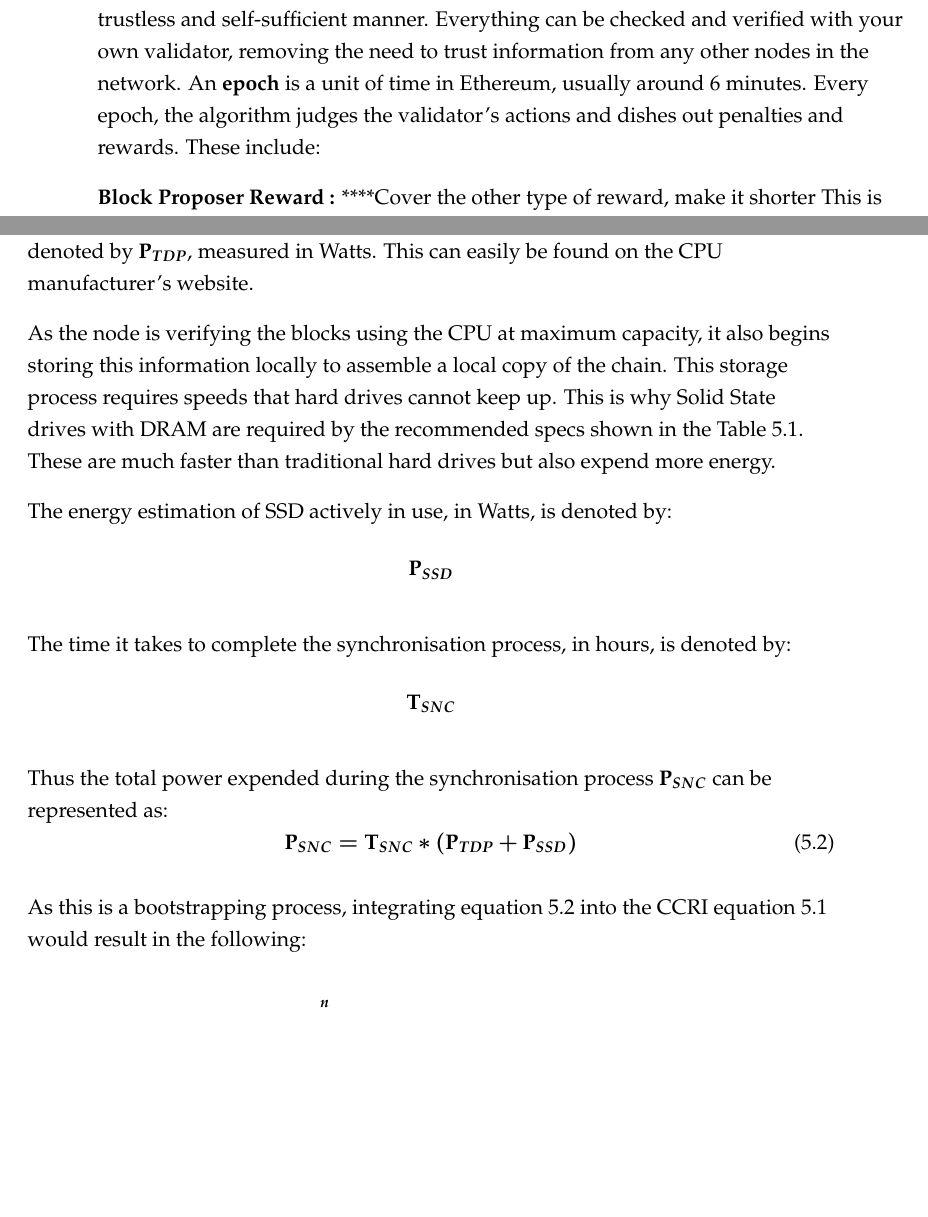
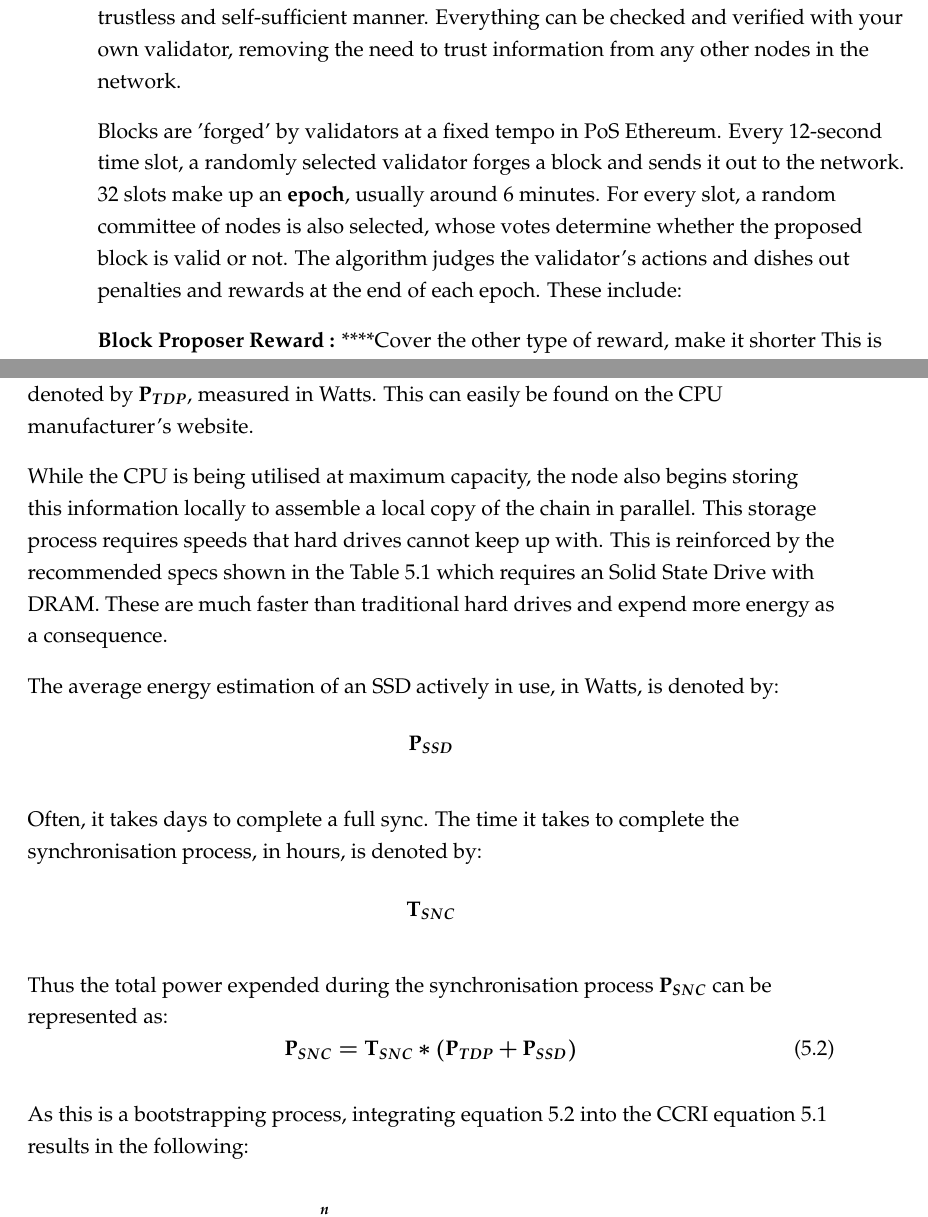
Before and after one commit to GavinAren/BlockckchainEnergyConsumptionModellingThesis, a LaTeX thesis (1main.tex, which reads LiteratureReview.tex, ModellingTechnicalSection.tex): two parts of pages 25 and 34 of 46 before the commit and two parts of pages 25 and 34 of 48 after it, joined at a grey line, cut so that both start at the same text, the shorter picture padded with empty space. Compiled offline with pdfLaTeX.

Commit message:
Started on adding about voting committees

```diff
--- a/LiteratureReview.tex
+++ b/LiteratureReview.tex
@@ -97,8 +97,11 @@ If a validator goes offline for a number of days, they incur losses roughly equi
 
 \textbf{Liquid ETH: }
 People operating validator nodes must be prepared to lock up 32 ETH for an indefinite period. There are ways around this, however, through using 3rd parties.
+ % -------
+\newline \newline
+On the other hand, there are many incentives to run validator nodes. There is a popular mantra in blockchain, "Don't trust, verify" \cite{EthereumEthereum.org}. Following this altruistic mantra, running a node allows a user to interact with the Ethereum Network in a trustless and self-sufficient manner. Everything can be checked and verified with your own validator, removing the need to trust information from any other nodes in the network.
 
-On the other hand, there are many incentives to run validator nodes. There is a popular mantra in blockchain, "Don't trust, verify" \cite{EthereumEthereum.org}. Following this altruistic mantra, running a node allows a user to interact with the Ethereum Network in a trustless and self-sufficient manner. Everything can be checked and verified with your own validator, removing the need to trust information from any other nodes in the network. An \textbf{epoch} is a unit of time in Ethereum, usually around 6 minutes. Every epoch, the algorithm judges the validator's actions and dishes out penalties and rewards. These include:
+Blocks are 'forged' by validators at a fixed tempo in PoS Ethereum. Every 12-second time slot, a randomly selected validator forges a block and sends it out to the network. 32 slots make up an \textbf{epoch}, usually around 6 minutes. For every slot, a random committee of nodes is also selected, whose votes determine whether the proposed block is valid or not. The algorithm judges the validator's actions and dishes out penalties and rewards at the end of each epoch. These include:
 
 \textbf{Block Proposer Reward :}
 ****Cover the other type of reward, make it shorter
--- a/ModellingTechnicalSection.tex
+++ b/ModellingTechnicalSection.tex
@@ -117,14 +117,14 @@ This paper \cite{Schuchart2016TheScale} shows that the processor cannot operate
 
 Where the TDP (Thermal Design Power) of the CPU being used by the node is denoted by $\boldsymbol{\mathrm{P}_{TDP}}$, measured in Watts. This can easily be found on the CPU manufacturer's website.
 
- As the node is verifying the blocks using the CPU at maximum capacity, it also begins storing this information locally to assemble a local copy of the chain. This storage process requires speeds that hard drives cannot keep up. This is why Solid State drives with DRAM are required by the recommended specs shown in the \tref{Table:RecommendedHardware}. These are much faster than traditional hard drives but also expend more energy.
+ While the CPU is being utilised at maximum capacity, the node also begins storing this information locally to assemble a local copy of the chain in parallel. This storage process requires speeds that hard drives cannot keep up with. This is reinforced by the recommended specs shown in the \tref{Table:RecommendedHardware} which requires an Solid State Drive with DRAM. These are much faster than traditional hard drives and expend more energy as a consequence.
 
- The energy estimation of SSD actively in use, in Watts, is denoted by:
+ The average energy estimation of an SSD actively in use, in Watts, is denoted by:
  \begin{equation*}
     \boldsymbol{\mathrm{P}_{SSD}}
 \end{equation*}
 
-The time it takes to complete the synchronisation process, in hours, is denoted by:
+Often, it takes days to complete a full sync. The time it takes to complete the synchronisation process, in hours, is denoted by:
 \begin{equation*}
     \boldsymbol{\mathrm{T}_{SNC}}
 \end{equation*}
@@ -134,12 +134,13 @@ Thus the total power expended during the synchronisation process $\boldsymbol{\m
     \boldsymbol{\mathrm{P}_{SNC} = \mathrm{T}_{SNC} * \left({\mathrm{P}_{TDP}} + \mathrm{P}_{SSD}\right)} \label{eqn:Sync}
 \end{equation}
 
-As this is a bootstrapping process, integrating equation \ref{eqn:Sync} into the CCRI equation \ref{eqn:CCRI} would result in the following:
+As this is a bootstrapping process, integrating equation \ref{eqn:Sync} into the CCRI equation \ref{eqn:CCRI} results in the following:
 
 \begin{equation*}
     \boldsymbol{\mathrm{P}_{SNC} +  {\frac{\displaystyle\sum\limits_{i=1}^{n}{ \left({\left(\mathrm{\overline{P}}_{ID} + \mathrm{\overline{P}}_{CL} + \mathrm{\overline{P}}_{EL}\right)} * {\phi_{EL,CL}} \right)}}
  {\pi}} }
 \end{equation*}
+
 Which simplifies to:
 
 \begin{equation}
```
Also changed, not shown: 1main.tex (+1 -0 lines), LiteratureReview.tex (2 more changed lines), ModellingTechnicalSection.tex (6 more changed lines).
